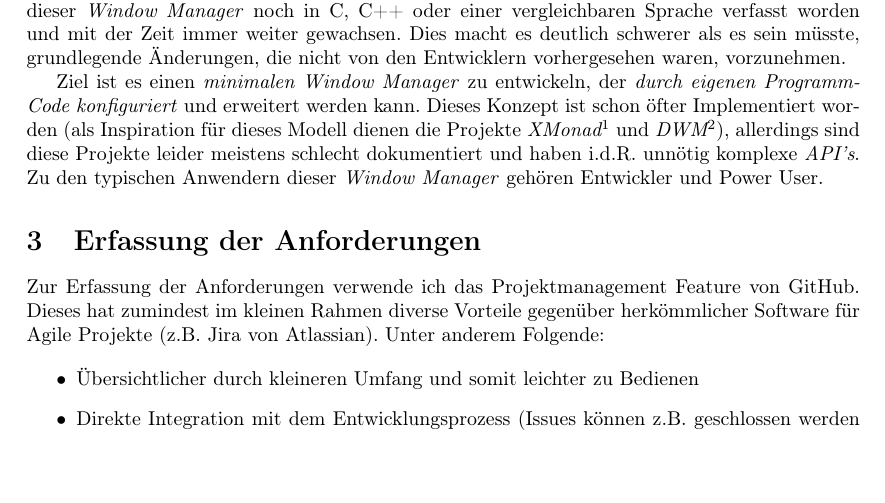
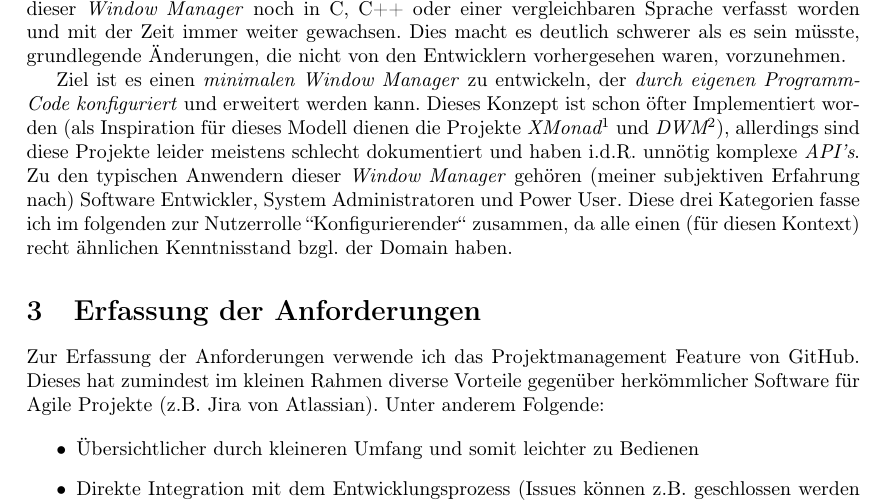
Before and after one commit to mara-schulke/thb, a LaTeX problem sheet (softwaretechnik/assignments/requirements-engineering/requirements-engineering.tex): part of page 4 of 9, cut so that both start at the same text, the shorter picture padded with empty space. Compiled offline with pdfLaTeX.

Commit message:
add a note about the userroles

```diff
--- a/softwaretechnik/assignments/requirements-engineering/requirements-engineering.tex
+++ b/softwaretechnik/assignments/requirements-engineering/requirements-engineering.tex
@@ -112,7 +112,9 @@ Ziel ist es einen \emph{minimalen Window Manager} zu entwickeln, der \emph{durch
 und erweitert werden kann. Dieses Konzept ist schon öfter Implementiert worden (als Inspiration für dieses Modell
 dienen die Projekte \emph{XMonad\footnotemark} und \emph{DWM\footnotemark}), allerdings sind diese Projekte leider
 meistens schlecht dokumentiert und haben i.d.R. unnötig komplexe \emph{API's}. Zu den typischen Anwendern dieser
-\emph{Window Manager} gehören Entwickler und Power User.
+\emph{Window Manager} gehören (meiner subjektiven Erfahrung nach) Software Entwickler, System Administratoren und
+Power User. Diese drei Kategorien fasse ich im folgenden zur Nutzerrolle ``Konfigurierender`` zusammen, da alle
+einen (für diesen Kontext) recht ähnlichen Kenntnisstand bzgl. der Domain haben.
 
 \footnotetext[1]{wurde 2007 erstmals veröffentlicht. Wurde in Haskell geschrieben und wird auch damit
 	konfiguriert. Siehe \url{https://xmonad.org/} für weitere Informationen.}
```
Also changed, not shown: softwaretechnik/assignments/requirements-engineering/requirements-engineering.pdf.
